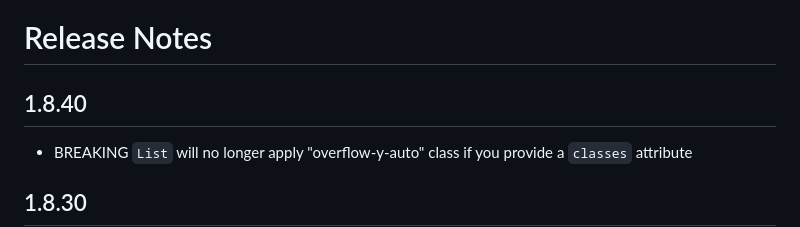
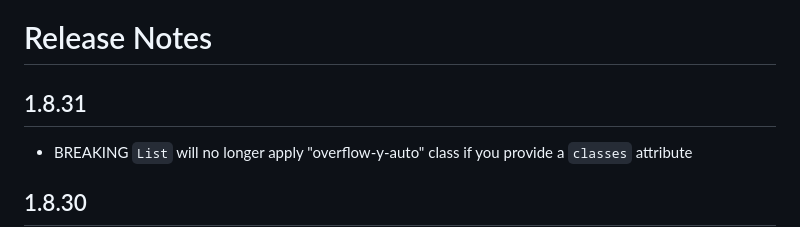
Before and after one commit to sdxmessaging/ui-widgets, a Markdown page: release-notes.md, the part around the change. Drawn GitHub-style.

Commit message:
Fix incorrect version reference

```diff
--- a/release-notes.md
+++ b/release-notes.md
@@ -1,6 +1,6 @@
 # Release Notes
 
-## 1.8.40
+## 1.8.31
 
 - BREAKING `List` will no longer apply "overflow-y-auto" class if you provide a `classes` attribute
 
```
